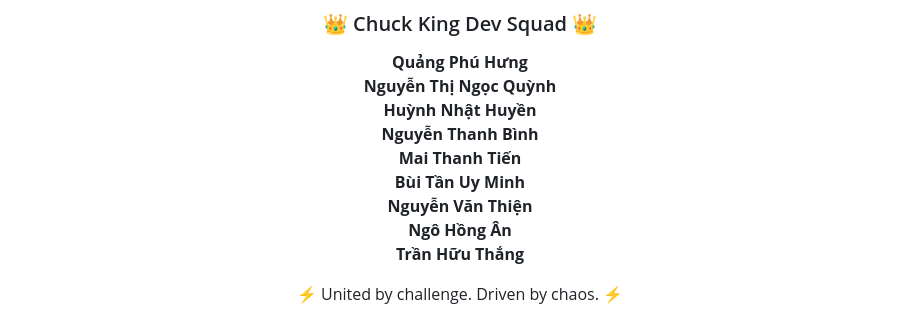
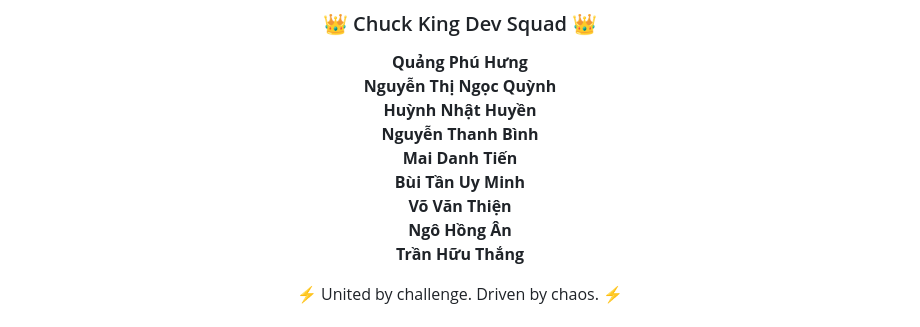
Before and after one commit to Prosperum26/chuck-king, a Markdown page: README.md, the part around the change. Drawn GitHub-style.

Commit message:
Update names in README.md

```diff
--- a/README.md
+++ b/README.md
@@ -258,9 +258,9 @@ Free to use for educational and personal purposes.
 **Nguyễn Thị Ngọc Quỳnh**
 **Huỳnh Nhật Huyền**
 **Nguyễn Thanh Bình**
-**Mai Thanh Tiến**
+**Mai Danh Tiến**
 **Bùi Tần Uy Minh**
-**Nguyễn Văn Thiện**
+**Võ Văn Thiện**
 **Ngô Hồng Ân**
 **Trần Hữu Thắng**
 
```
